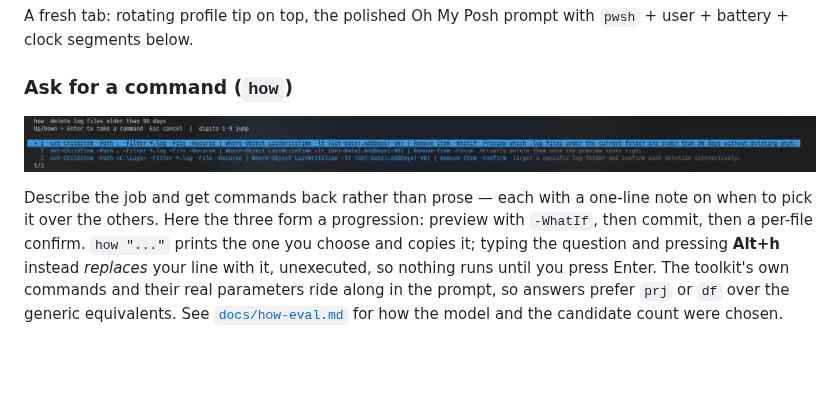
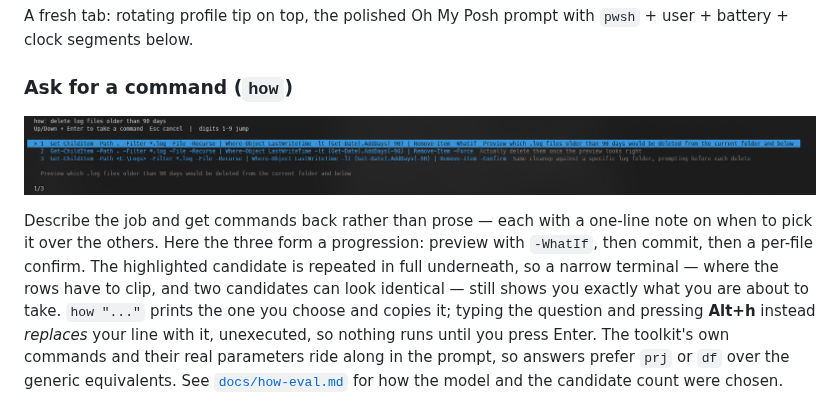
Before and after one commit to haakonwibe/pwsh-toolkit, a Markdown page: README.md, the part around the change. Rendered like a GitHub page; pictures changed too: docs/screenshots/how.png; blank space fills up the shorter version.

```diff
--- a/README.md
+++ b/README.md
@@ -112,7 +112,7 @@ A fresh tab: rotating profile tip on top, the polished Oh My Posh prompt with `p
 
 ![how picker offering three candidate commands, each with a one-line note](docs/screenshots/how.png)
 
-Describe the job and get commands back rather than prose — each with a one-line note on when to pick it over the others. Here the three form a progression: preview with `-WhatIf`, then commit, then a per-file confirm. `how "..."` prints the one you choose and copies it; typing the question and pressing **Alt+h** instead *replaces* your line with it, unexecuted, so nothing runs until you press Enter. The toolkit's own commands and their real parameters ride along in the prompt, so answers prefer `prj` or `df` over the generic equivalents. See [`docs/how-eval.md`](docs/how-eval.md) for how the model and the candidate count were chosen.
+Describe the job and get commands back rather than prose — each with a one-line note on when to pick it over the others. Here the three form a progression: preview with `-WhatIf`, then commit, then a per-file confirm. The highlighted candidate is repeated in full underneath, so a narrow terminal — where the rows have to clip, and two candidates can look identical — still shows you exactly what you are about to take. `how "..."` prints the one you choose and copies it; typing the question and pressing **Alt+h** instead *replaces* your line with it, unexecuted, so nothing runs until you press Enter. The toolkit's own commands and their real parameters ride along in the prompt, so answers prefer `prj` or `df` over the generic equivalents. See [`docs/how-eval.md`](docs/how-eval.md) for how the model and the candidate count were chosen.
 
 ![the chosen command printed and copied, then recalled with Up and run](docs/screenshots/how-run.png)
 
```
Also changed, not shown: CHANGELOG.md (+6 -0 lines), 4 other files.
